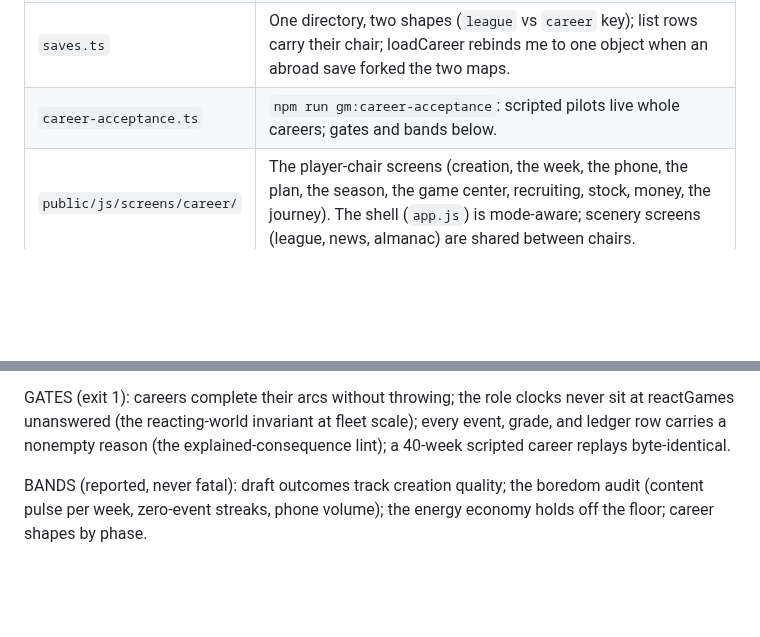
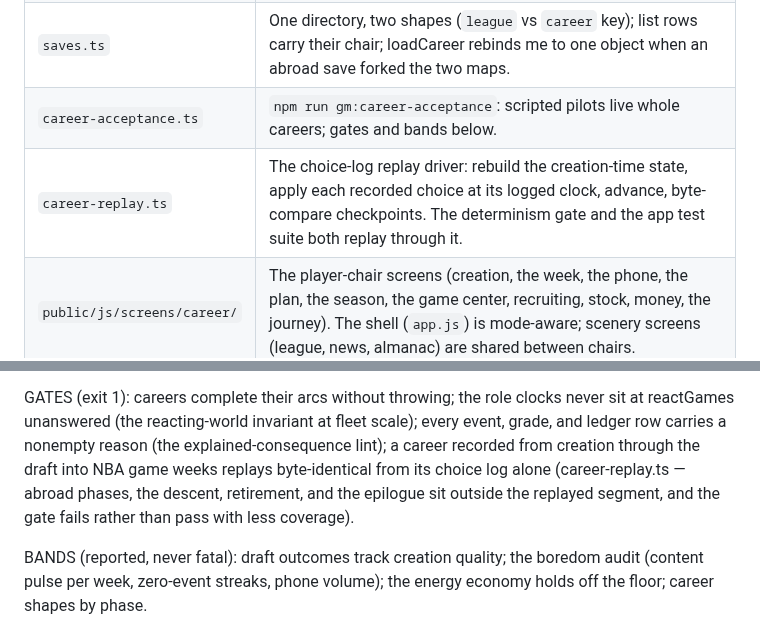
Before and after one commit to alperien/hoopsh, a Markdown page: docs/CAREER_INTERNALS.md, 2 parts joined by grey strips. Drawn GitHub-style; blank space fills up the shorter version.

Commit message:
docs(career): align determinism claims with replayed-segment coverage
Co-Authored-By: Claude Fable 5 <noreply@anthropic.com>

```diff
--- a/docs/CAREER_INTERNALS.md
+++ b/docs/CAREER_INTERNALS.md
@@ -50,6 +50,7 @@ careers, and the acceptance harness replays that equality as a gate.
 | `server.ts` | The `/api/career/*` routes; a loaded career mounts its NBA world as the current league so every franchise read route serves scenery for free, while the franchise time controls 409 (career time moves only through the choice log). |
 | `saves.ts` | One directory, two shapes (`league` vs `career` key); list rows carry their chair; loadCareer rebinds me to one object when an abroad save forked the two maps. |
 | `career-acceptance.ts` | `npm run gm:career-acceptance`: scripted pilots live whole careers; gates and bands below. |
+| `career-replay.ts` | The choice-log replay driver: rebuild the creation-time state, apply each recorded choice at its logged clock, advance, byte-compare checkpoints. The determinism gate and the app test suite both replay through it. |
 | `public/js/screens/career/` | The player-chair screens (creation, the week, the phone, the plan, the season, the game center, recruiting, stock, money, the journey). The shell (`app.js`) is mode-aware; scenery screens (league, news, almanac) are shared between chairs. |
 
 
@@ -130,8 +131,11 @@ walkon-grinder) live whole careers on the worker pool.
 GATES (exit 1): careers complete their arcs without throwing; the role
 clocks never sit at reactGames unanswered (the reacting-world invariant
 at fleet scale); every event, grade, and ledger row carries a nonempty
-reason (the explained-consequence lint); a 40-week scripted career
-replays byte-identical.
+reason (the explained-consequence lint); a career recorded from
+creation through the draft into NBA game weeks replays byte-identical
+from its choice log alone (career-replay.ts — abroad phases, the
+descent, retirement, and the epilogue sit outside the replayed
+segment, and the gate fails rather than pass with less coverage).
 
 BANDS (reported, never fatal): draft outcomes track creation quality;
 the boredom audit (content pulse per week, zero-event streaks, phone
```
Also changed, not shown: docs/CAREER.md (+4 -1 lines).
